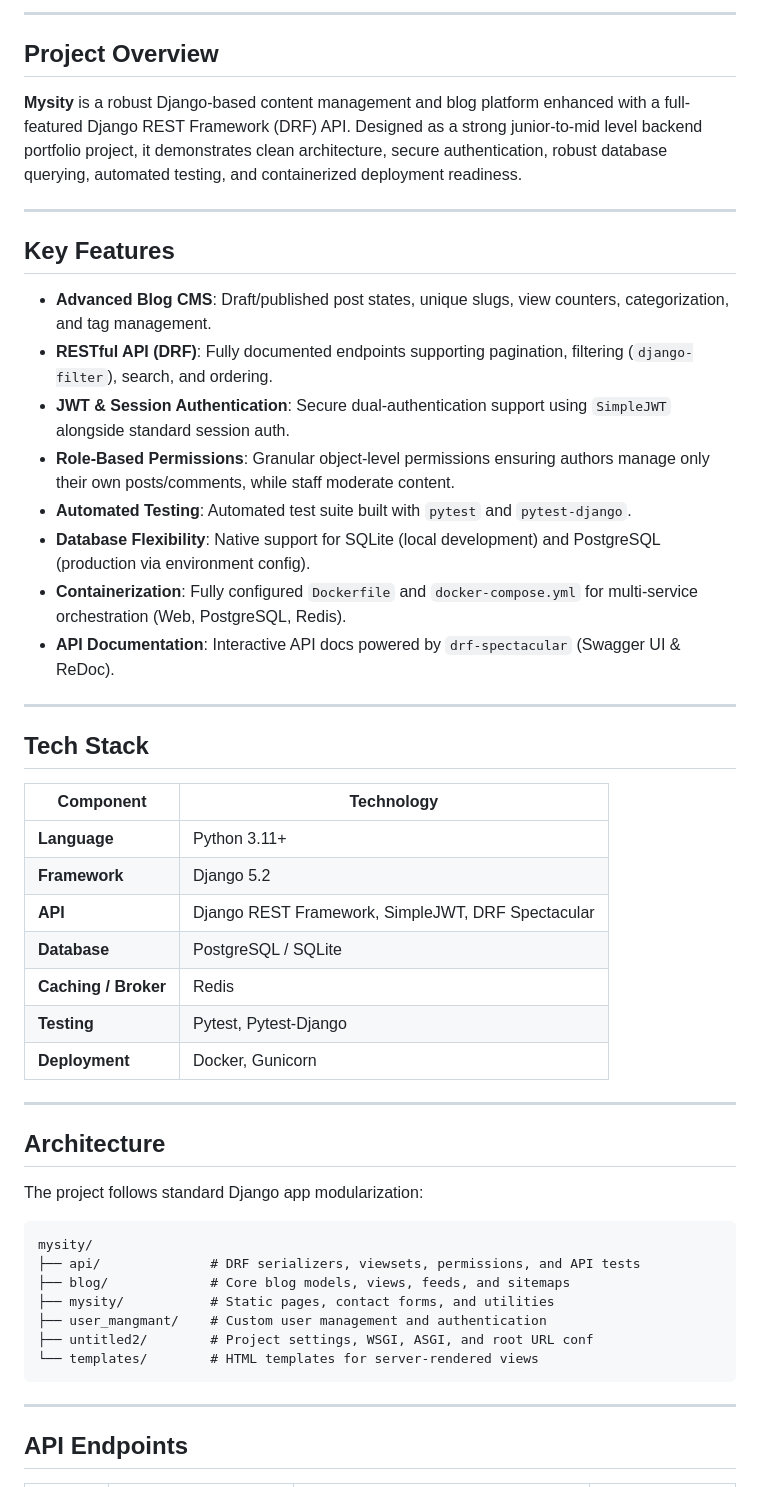
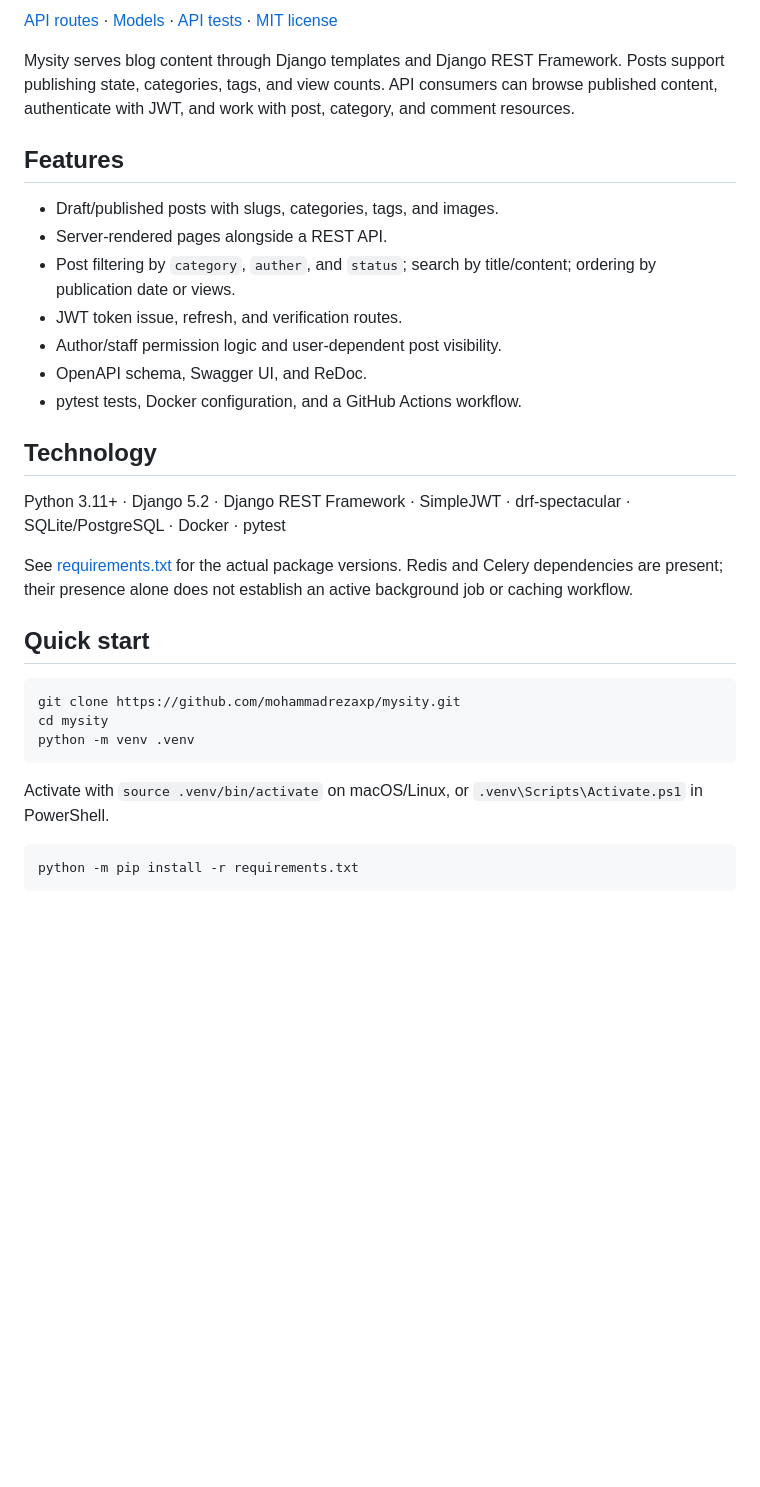
Before and after one commit to mohammadrezaxp/mysity, a Markdown page: README.md, the part around one of its changes. Rendered like a GitHub page; blank space fills up the shorter version.

````diff
--- a/README.md
+++ b/README.md
@@ -8,53 +6,35 @@
 
----
+[API routes](api/urls.py) · [Models](blog/models.py) · [API tests](api/test_api.py) · [MIT license](LICENSE)
 
-## Project Overview
+Mysity serves blog content through Django templates and Django REST Framework. Posts support publishing state, categories, tags, and view counts. API consumers can browse published content, authenticate with JWT, and work with post, category, and comment resources.
 
-**Mysity** is a robust Django-based content management and blog platform enhanced with a full-featured Django REST Framework (DRF) API. Designed as a strong junior-to-mid level backend portfolio project, it demonstrates clean architecture, secure authentication, robust database querying, automated testing, and containerized deployment readiness.
+## Features
 
----
+- Draft/published posts with slugs, categories, tags, and images.
+- Server-rendered pages alongside a REST API.
+- Post filtering by `category`, `auther`, and `status`; search by title/content; ordering by publication date or views.
+- JWT token issue, refresh, and verification routes.
+- Author/staff permission logic and user-dependent post visibility.
+- OpenAPI schema, Swagger UI, and ReDoc.
+- pytest tests, Docker configuration, and a GitHub Actions workflow.
 
-## Key Features
+## Technology
 
-- **Advanced Blog CMS**: Draft/published post states, unique slugs, view counters, categorization, and tag management.
-- **RESTful API (DRF)**: Fully documented endpoints supporting pagination, filtering (`django-filter`), search, and ordering.
-- **JWT & Session Authentication**: Secure dual-authentication support using `SimpleJWT` alongside standard session auth.
-- **Role-Based Permissions**: Granular object-level permissions ensuring authors manage only their own posts/comments, while staff moderate content.
-- **Automated Testing**: Automated test suite built with `pytest` and `pytest-django`.
-- **Database Flexibility**: Native support for SQLite (local development) and PostgreSQL (production via environment config).
-- **Containerization**: Fully configured `Dockerfile` and `docker-compose.yml` for multi-service orchestration (Web, PostgreSQL, Redis).
-- **API Documentation**: Interactive API docs powered by `drf-spectacular` (Swagger UI & ReDoc).
+Python 3.11+ · Django 5.2 · Django REST Framework · SimpleJWT · drf-spectacular · SQLite/PostgreSQL · Docker · pytest
 
----
+See [requirements.txt](requirements.txt) for the actual package versions. Redis and Celery dependencies are present; their presence alone does not establish an active background job or caching workflow.
 
-## Tech Stack
+## Quick start
 
-| Component | Technology |
-|---|---|
-| **Language** | Python 3.11+ |
-| **Framework** | Django 5.2 |
-| **API** | Django REST Framework, SimpleJWT, DRF Spectacular |
-| **Database** | PostgreSQL / SQLite |
-| **Caching / Broker** | Redis |
-| **Testing** | Pytest, Pytest-Django |
-| **Deployment** | Docker, Gunicorn |
-
----
-
-## Architecture
-
-The project follows standard Django app modularization:
-```
-mysity/
-├── api/              # DRF serializers, viewsets, permissions, and API tests
-├── blog/             # Core blog models, views, feeds, and sitemaps
-├── mysity/           # Static pages, contact forms, and utilities
-├── user_mangmant/    # Custom user management and authentication
-├── untitled2/        # Project settings, WSGI, ASGI, and root URL conf
-└── templates/        # HTML templates for server-rendered views
+```bash
+git clone https://github.com/mohammadrezaxp/mysity.git
+cd mysity
+python -m venv .venv
 ```
 
----
+Activate with `source .venv/bin/activate` on macOS/Linux, or `.venv\Scripts\Activate.ps1` in PowerShell.
 
-## API Endpoints
+```bash
+python -m pip install -r requirements.txt
+```
 
````
Also changed, not shown: other parts of README.md (+68 -53 lines).
